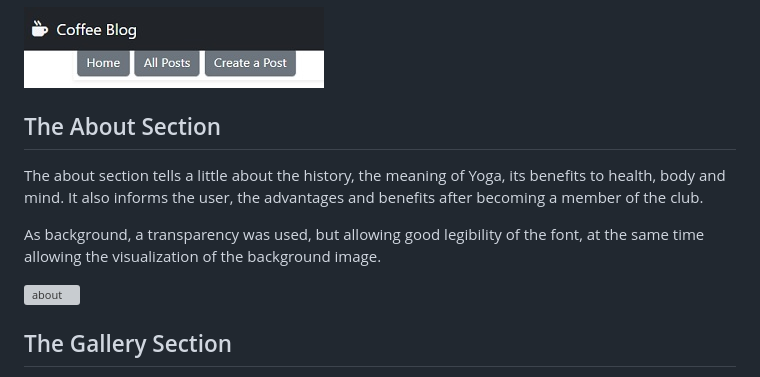
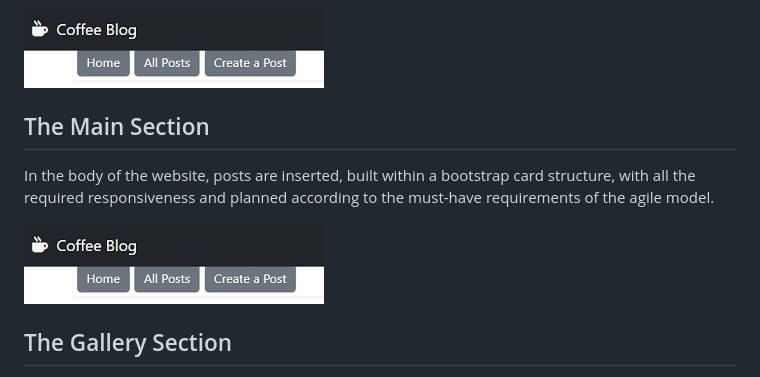
Before and after one commit to RubemJanoni/project-PP4, a Markdown page: README.md, the part around the change. GitHub-like rendering; grey boxes are pictures that could not be loaded.

```diff
--- a/README.md
+++ b/README.md
@@ -48,14 +48,11 @@ A nav-brand was used in the header, showing the name of the site "Coffee Blog" a
 ![menu-site](static/menu-coffeeblog.jpg)
 
 
-## The About Section
+## The Main Section
 
-The about section tells a little about the history, the meaning of Yoga, its benefits to health, body and mind.
-It also informs the user, the advantages and benefits after becoming a member of the club.
+In the body of the website, posts are inserted, built within a bootstrap card structure, with all the required responsiveness and planned according to the must-have requirements of the agile model.
 
-As background, a transparency was used, but allowing good legibility of the font, at the same time allowing the visualization of the background image.
-
-![about](https://user-images.githubusercontent.com/86210555/212206517-95c6b5bb-d990-40a6-9c67-6ce59bcd1e5d.jpg)
+![menu-site](static/menu-coffeeblog.jpg)
 
 
 
```
